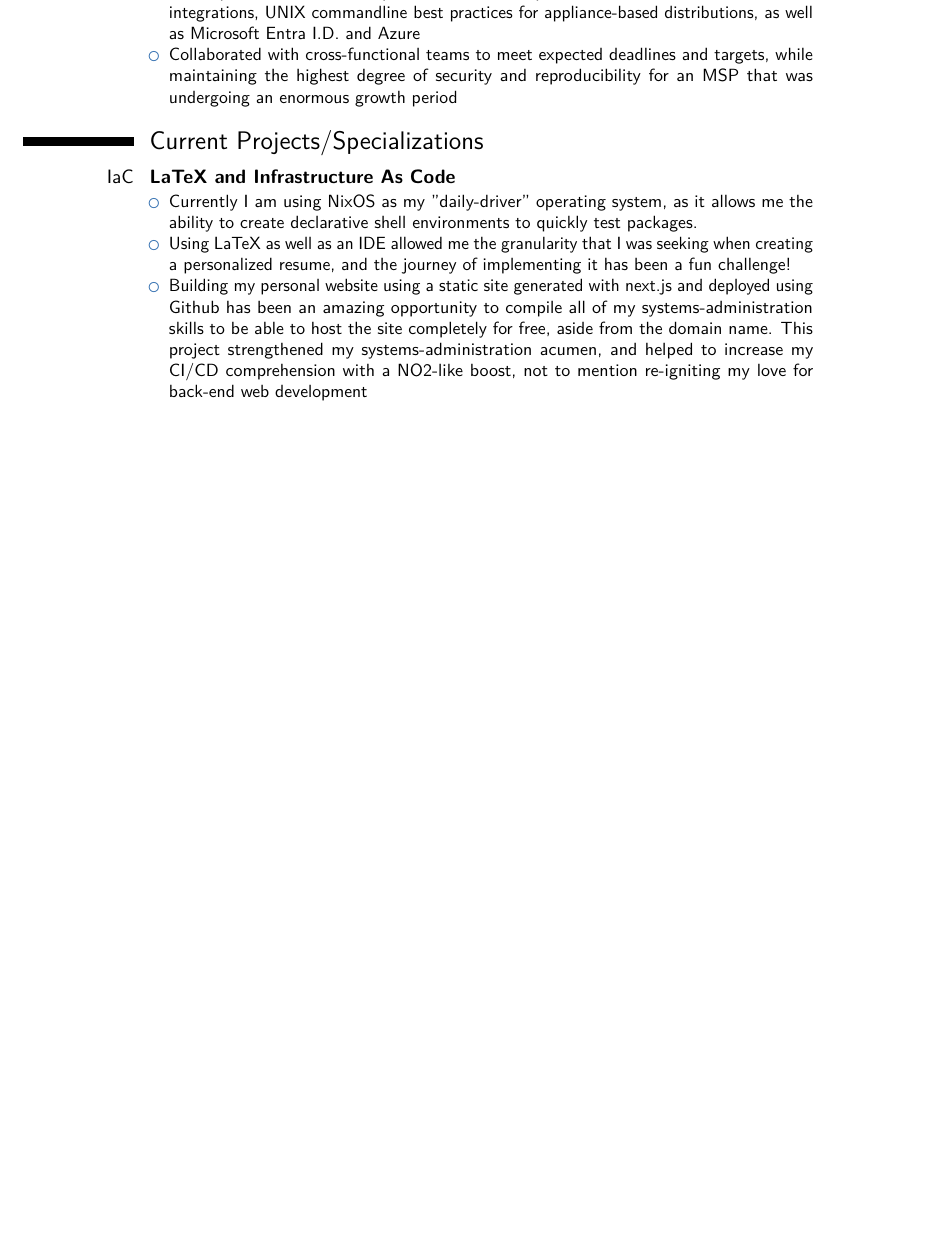
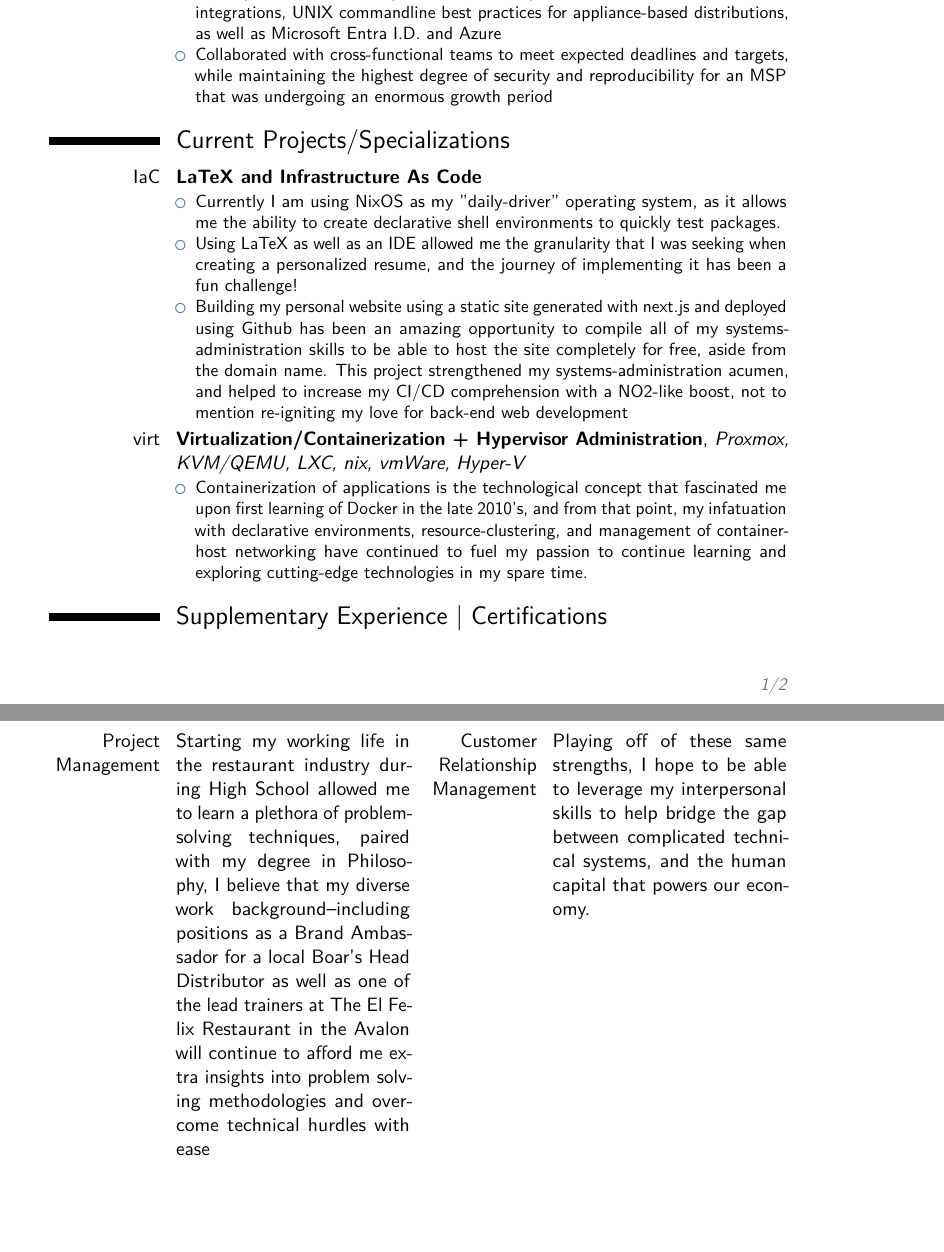
Before and after one commit to ChrisBlauvelt/development, a LaTeX CV (latex/resume.tex): part of the page before the commit and two parts of pages 1 and 2 of 2 after it, the two joined at a grey line, cut so that both start at the same text, the shorter picture padded with empty space. Compiled offline with LuaLaTeX.

Commit message:
Committin mad atrocities my G. 	modified:   latex/resume.aux 	modified:   latex/resume.log 	modified:   latex/resume.out 	modified:   latex/resume.pdf 	modified:   latex/resume.synctex.gz 	modified:   latex/resume.tex

```diff
--- a/latex/resume.tex
+++ b/latex/resume.tex
@@ -3,7 +3,7 @@
 \moderncvstyle{classic}
 \moderncvcolor{blue}
 
-\usepackage[scale=0.75]{geometry}
+\usepackage[scale=0.70]{geometry}
 \usepackage{fontawesome5}
 
 % Add these packages for image support
@@ -46,8 +46,16 @@
 		\item Currently I am using NixOS as my "daily-driver" operating system, as it allows me the ability to create declarative shell environments to quickly test packages.
 		\item Using LaTeX as well as an IDE allowed me the granularity that I was seeking when creating a personalized resume, and the journey of implementing it has been a fun challenge!
 		\item Building my personal website using a static site generated with next.js and deployed using Github has been an amazing opportunity to compile all of my systems-administration skills to be able to host the site completely for free, aside from the domain name. This project strengthened my systems-administration acumen, and helped to increase my CI/CD comprehension with a NO2-like boost, not to mention re-igniting my love for back-end web development
+\end{itemize}
+}
+
+\cventry{virt}{Virtualization/Containerization + Hypervisor Administration}{Proxmox, KVM/QEMU, LXC, nix, vmWare, Hyper-V}{}{}{
+	\begin{itemize}
+		\item Containerization of applications is the technological concept that fascinated me upon first learning of Docker in the late 2010's, and from that point, my infatuation with declarative environments, resource-clustering, and management of container-host networking have continued to fuel my passion to continue learning and exploring cutting-edge technologies in my spare time.
 	\end{itemize}
 }
 
+\section{Supplementary Experience | Certifications}
+\cvdoubleitem[8pt]{Project Management}{Starting my working life in the restaurant industry during High School allowed me to learn a plethora of problem-solving techniques, paired with my degree in Philosophy, I believe that my diverse work background--including positions as a Brand Ambassador for a local Boar's Head Distributor as well as one of the lead trainers at The El Felix Restaurant in the Avalon will continue to afford me extra insights into problem solving methodologies and overcome technical hurdles with ease}{Customer Relationship Management}{Playing off of these same strengths, I hope to be able to leverage my interpersonal skills to help bridge the gap between complicated technical systems, and the human capital that powers our economy.}
 
 \end{document}
```
Also changed, not shown: latex/resume.pdf, 4 other files.
